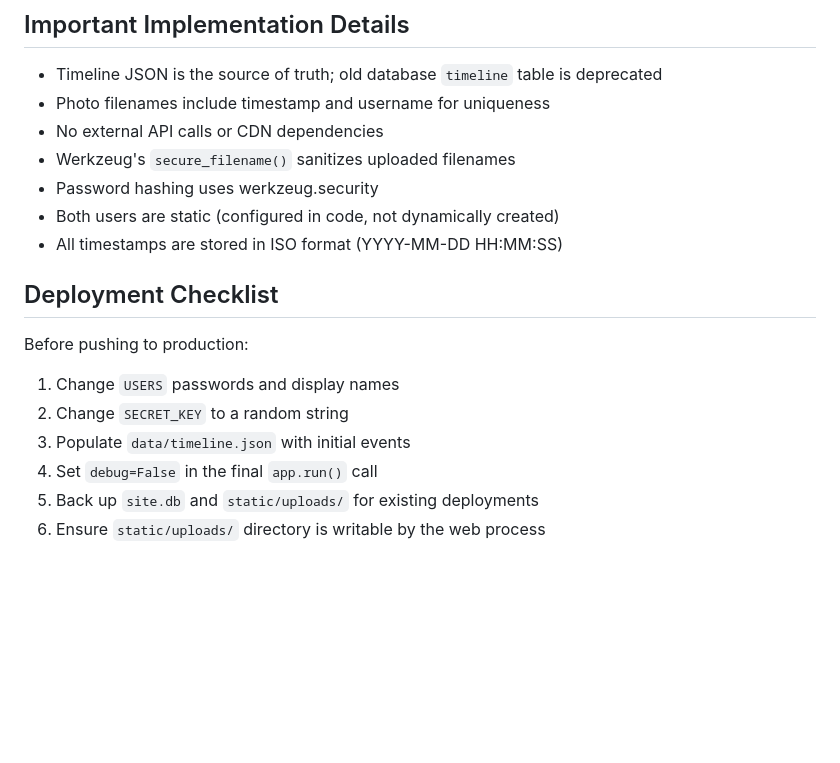
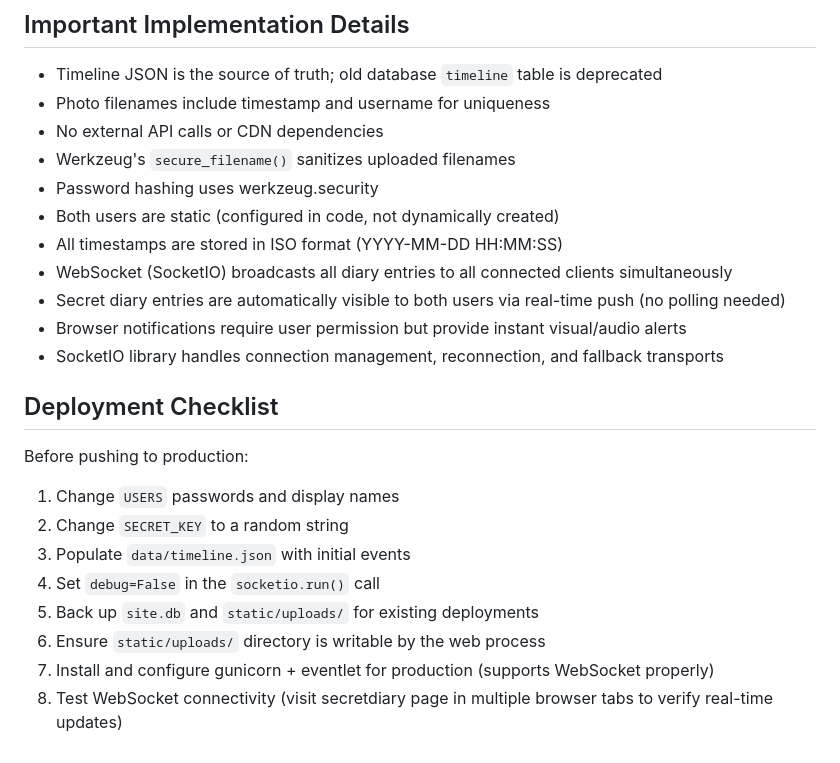
Before and after one commit to sgl1209/Couple, a Markdown page: AGENTS.md, the part around one of its changes. GitHub-like rendering; blank space fills up the shorter version.

```diff
--- a/AGENTS.md
+++ b/AGENTS.md
@@ -68,12 +76,18 @@ Initial timeline events can be added to `data/timeline.json` before first run, o
 - Password hashing uses werkzeug.security
 - Both users are static (configured in code, not dynamically created)
 - All timestamps are stored in ISO format (YYYY-MM-DD HH:MM:SS)
+- WebSocket (SocketIO) broadcasts all diary entries to all connected clients simultaneously
+- Secret diary entries are automatically visible to both users via real-time push (no polling needed)
+- Browser notifications require user permission but provide instant visual/audio alerts
+- SocketIO library handles connection management, reconnection, and fallback transports
 
 ## Deployment Checklist
 Before pushing to production:
 1. Change `USERS` passwords and display names
 2. Change `SECRET_KEY` to a random string
 3. Populate `data/timeline.json` with initial events
-4. Set `debug=False` in the final `app.run()` call
+4. Set `debug=False` in the `socketio.run()` call
 5. Back up `site.db` and `static/uploads/` for existing deployments
 6. Ensure `static/uploads/` directory is writable by the web process
+7. Install and configure gunicorn + eventlet for production (supports WebSocket properly)
+8. Test WebSocket connectivity (visit secretdiary page in multiple browser tabs to verify real-time updates)
```
Also changed, not shown: other parts of AGENTS.md (+15 -7 lines).
